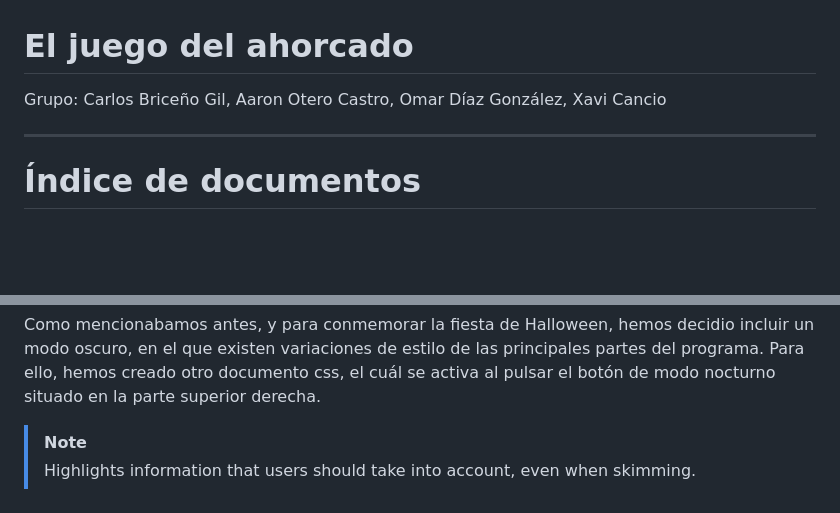
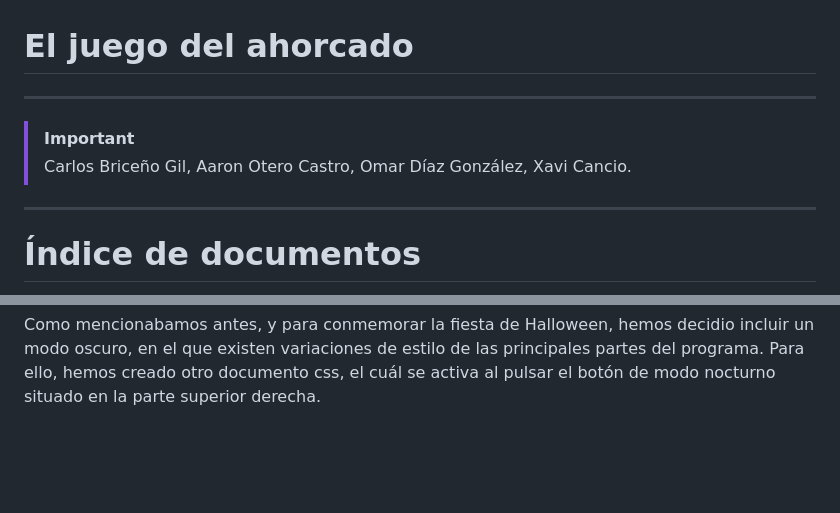
Before and after one commit to Hackboss-warrior/El-ahorcado, a Markdown page: README.md, 2 parts joined by grey strips. Rendered like a GitHub page; blank space fills up the shorter version.

```diff
--- a/README.md
+++ b/README.md
@@ -1,7 +1,7 @@
 # El juego del ahorcado
-
-Grupo: Carlos Briceño Gil, Aaron Otero Castro, Omar Díaz González, Xavi Cancio
-
+---
+> [!IMPORTANT]
+> Carlos Briceño Gil, Aaron Otero Castro, Omar Díaz González, Xavi Cancio.
 ---
 
 # Índice de documentos
@@ -54,6 +54,3 @@ En primer lugar, si el jugador adivina la partida cumpliendo con los requisitos
 Si se diese la otra situación posible, y el jugador no lograse adivinar la palabra, este verá aparecer una pantalla de derrota donde se le muestran los puntos totales obtenidos y a partir de la cuál puede volver a comenzar a jugar, con la puntuación a cero.
 
 Como mencionabamos antes, y para conmemorar la fiesta de Halloween, hemos decidio incluir un modo oscuro, en el que existen variaciones de estilo de las principales partes del programa. Para ello, hemos creado otro documento css, el cuál se activa al pulsar el botón de modo nocturno situado en la parte superior derecha.
-
-> [!NOTE]
-> Highlights information that users should take into account, even when skimming.
```
